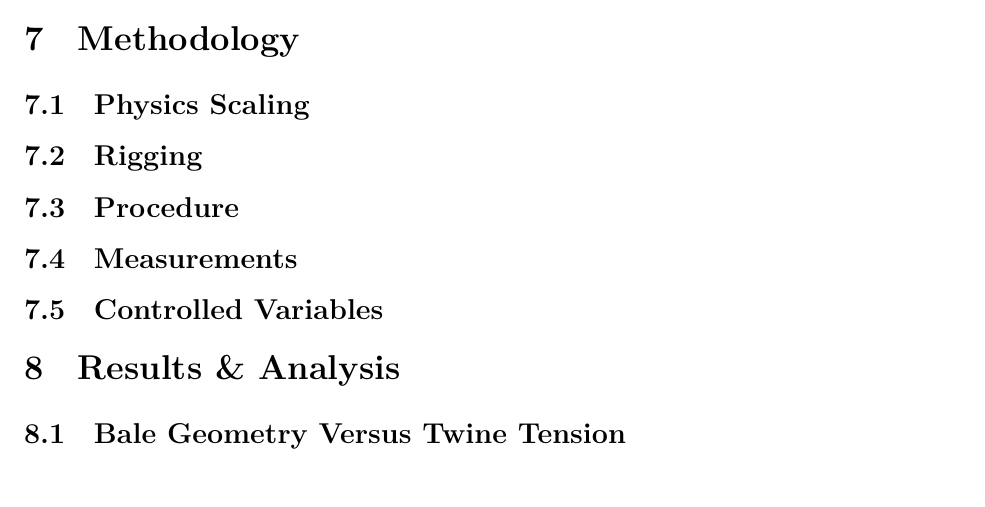
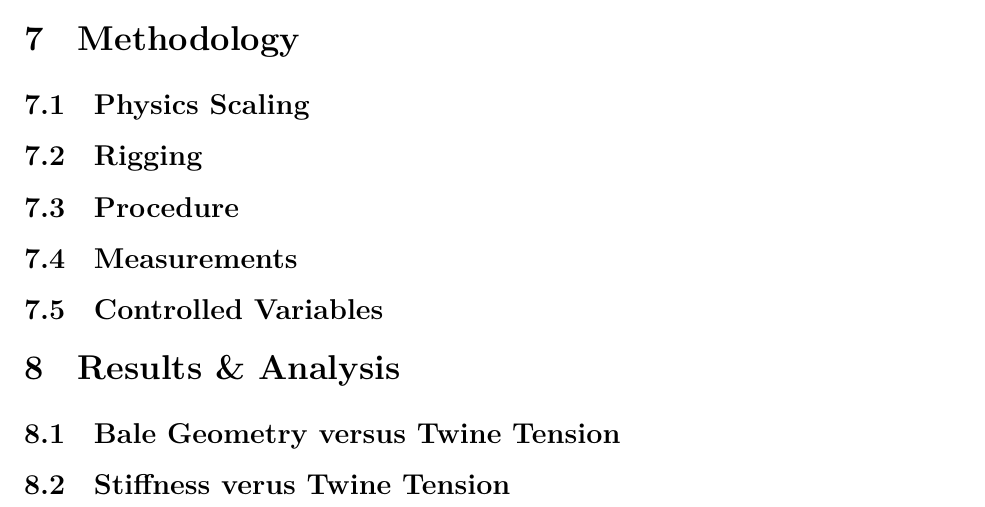
Before and after one commit to Aqawma/math-ia-isak, a LaTeX document (ia_main.tex, which reads results_analysis.tex): part of page 8 of 9, cut so that both start at the same text. Compiled offline with XeLaTeX.

Commit message:
Auto-commit: changes detected at 2026-11-23 10:56:55

```diff
--- a/results_analysis.tex
+++ b/results_analysis.tex
@@ -1,3 +1,5 @@
 \section{Results \& Analysis}
 
-\subsection{Bale Geometry Versus Twine Tension}
+\subsection{Bale Geometry versus Twine Tension}
+
+\subsection{Stiffness verus Twine Tension}
```
Also changed, not shown: ia_main.pdf.
